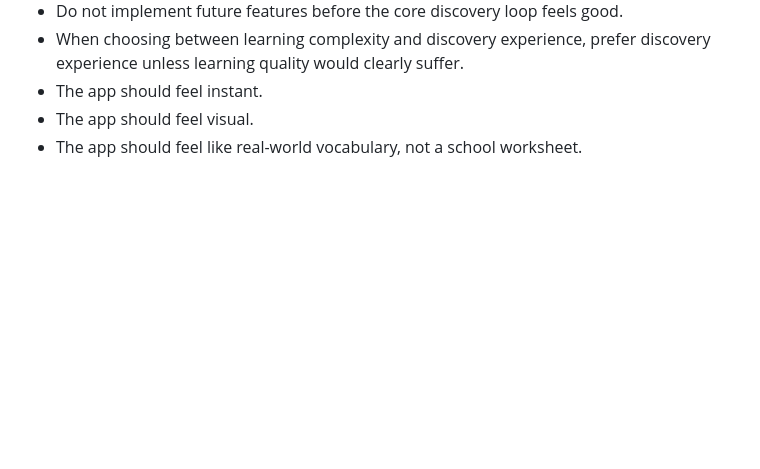
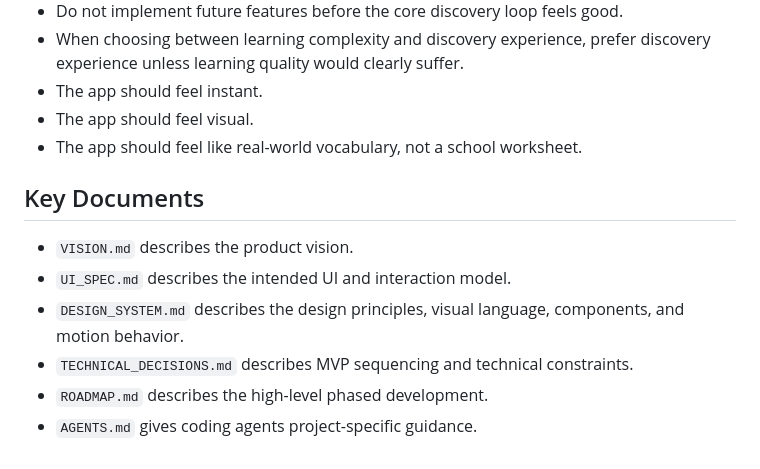
Before and after one commit to valentinho13/catch_lingo, a Markdown page: README.md, the part around the change. Drawn GitHub-style; blank space fills up the shorter version.

Commit message:
update catchlingo docs

```diff
--- a/README.md
+++ b/README.md
@@ -148,3 +148,12 @@ Later:
 - The app should feel instant.
 - The app should feel visual.
 - The app should feel like real-world vocabulary, not a school worksheet.
+
+## Key Documents
+
+- `VISION.md` describes the product vision.
+- `UI_SPEC.md` describes the intended UI and interaction model.
+- `DESIGN_SYSTEM.md` describes the design principles, visual language, components, and motion behavior.
+- `TECHNICAL_DECISIONS.md` describes MVP sequencing and technical constraints.
+- `ROADMAP.md` describes the high-level phased development.
+- `AGENTS.md` gives coding agents project-specific guidance.
```
